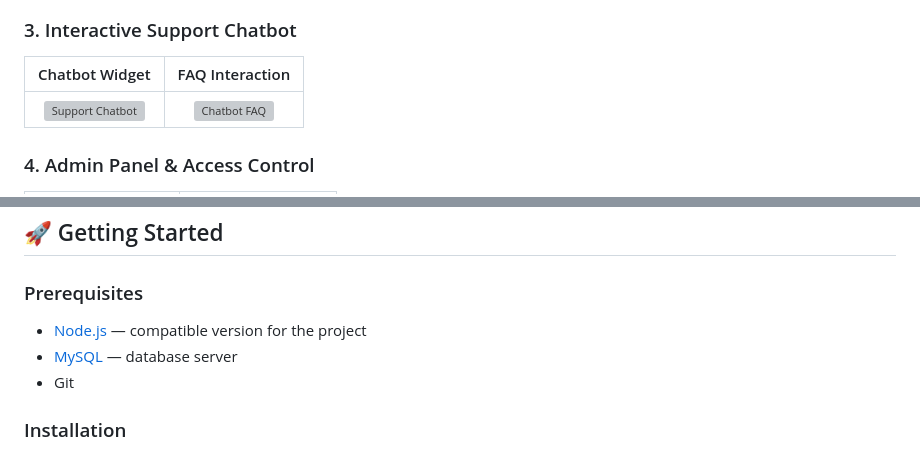
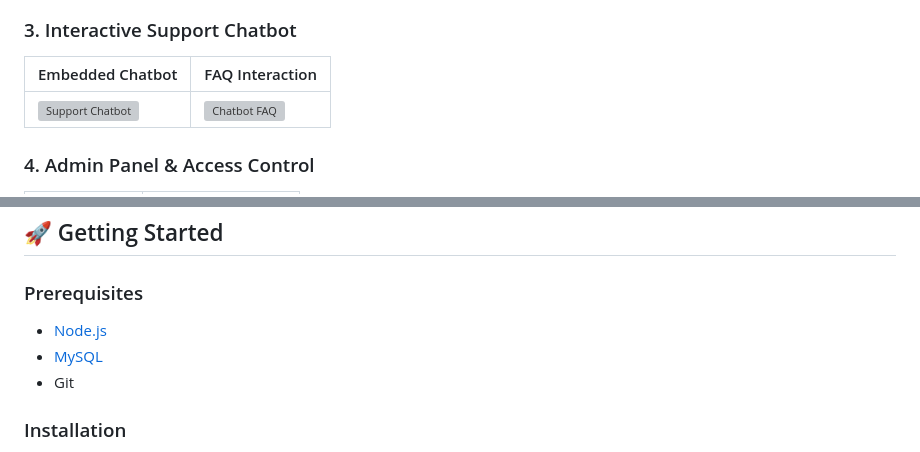
Before and after one commit to romsches/Donor-Portal, a Markdown page: README.md, 2 parts joined by grey strips. Drawn GitHub-style; grey boxes are pictures that could not be loaded.

```diff
--- a/README.md
+++ b/README.md
@@ -42,8 +41,8 @@ A web application for donor management, donation eligibility checks, appointment
 
 ### 3. Interactive Support Chatbot
 
-| Chatbot Widget | FAQ Interaction |
-|:---:|:---:|
+| Embedded Chatbot | FAQ Interaction |
+|---|---|
 | ![Support Chatbot](assets/screenshots/6.Embedded%20Interactive%20Support%20Chatbot.png) | ![Chatbot FAQ](assets/screenshots/7.Chatbot%20Knowledge%20Base%20%26%20FAQ%20Interaction.png) |
 
 ### 4. Admin Panel & Access Control
@@ -70,8 +69,8 @@ A web application for donor management, donation eligibility checks, appointment
 
 ### Prerequisites
 
-- [Node.js](https://nodejs.org/) — compatible version for the project
-- [MySQL](https://dev.mysql.com/downloads/) — database server
+- [Node.js](https://nodejs.org/)
+- [MySQL](https://dev.mysql.com/downloads/)
 - Git
 
 ### Installation
```
Also changed, not shown: other parts of README.md (+25 -26 lines).
